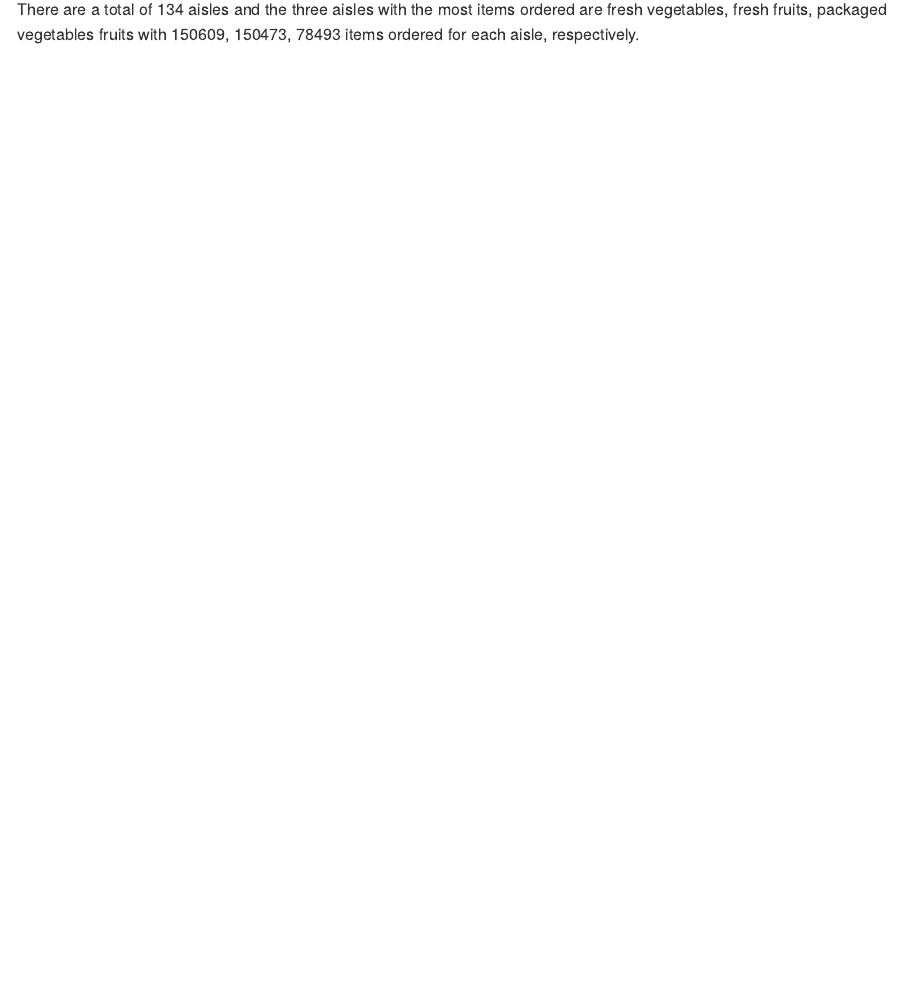
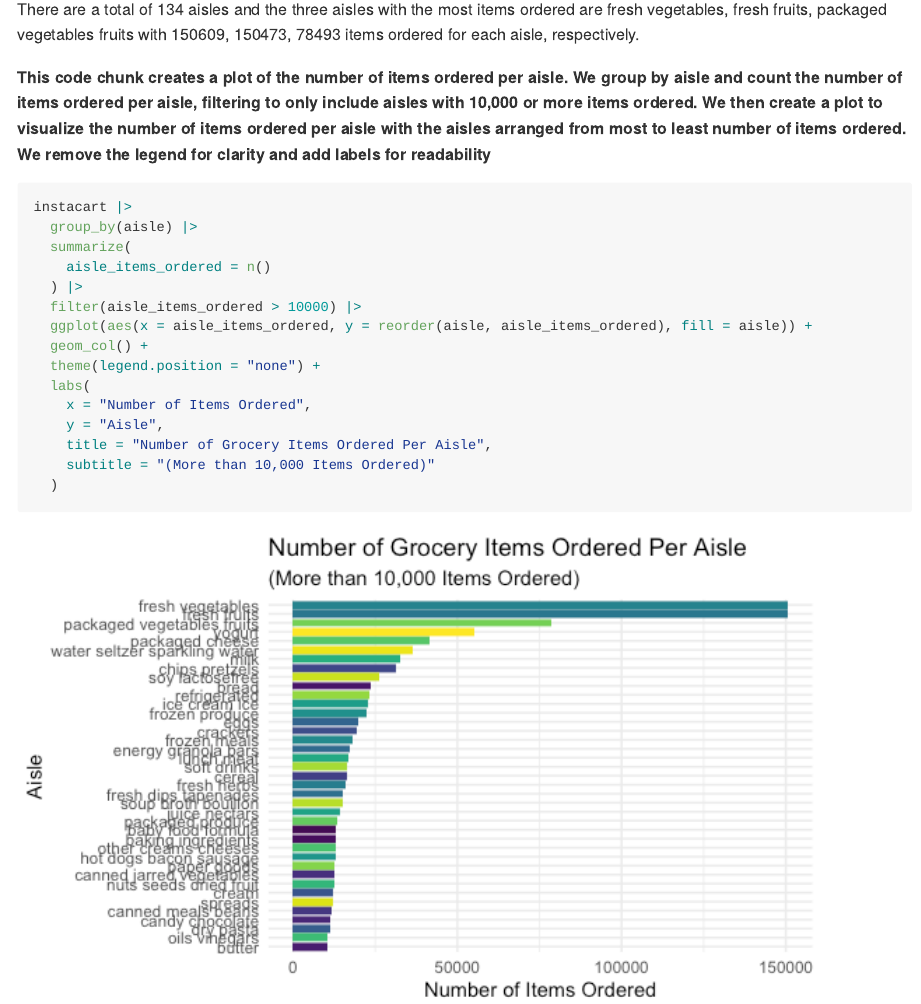
Before and after one commit to maria-serafini/p8105_hw3_mas2514, an R Markdown document (p8105_hw3_mas2514.rmd): the page in a window 1100 px wide, from 540 px down. The pictures show the output file p8105_hw3_mas2514.md that the author committed with the source, drawn offline in the style of GitHub.

Commit message:
add plot of items ordered by aisle

````diff
--- a/p8105_hw3_mas2514.rmd
+++ b/p8105_hw3_mas2514.rmd
@@ -37,0 +40,18 @@ There are a total of `r instacart |> summarize(n = n_distinct(aisle))` aisles an
+__This code chunk creates a plot of the number of items ordered per aisle. We group by aisle and count the number of items ordered per aisle, filtering to only include aisles with 10,000 or more items ordered. We then create a plot to visualize the number of items ordered per aisle with the aisles arranged from most to least number of items ordered. We remove the legend for clarity and add labels for readability__
+```{r plot_orders_by_aisle}
+instacart |>
+  group_by(aisle) |>
+  summarize(
+    aisle_items_ordered = n()
+  ) |>
+  filter(aisle_items_ordered > 10000) |>
+  ggplot(aes(x = aisle_items_ordered, y = reorder(aisle, aisle_items_ordered), fill = aisle)) +
+  geom_col() +
+  theme(legend.position = "none") +
+  labs(
+    x = "Number of Items Ordered",
+    y = "Aisle",
+    title = "Number of Grocery Items Ordered Per Aisle",
+    subtitle = "(More than 10,000 Items Ordered)"
+  )
+```
````
Also changed, not shown: p8105_hw3_mas2514.md, p8105_hw3_mas2514_files/figure-gfm/plot_orders_by_aisle-1.png (added), p8105_hw3_mas2514_files/figure-gfm/unnamed-chunk-1-1.png (added), p8105_hw3_mas2514.rmd (4 more changed lines).
